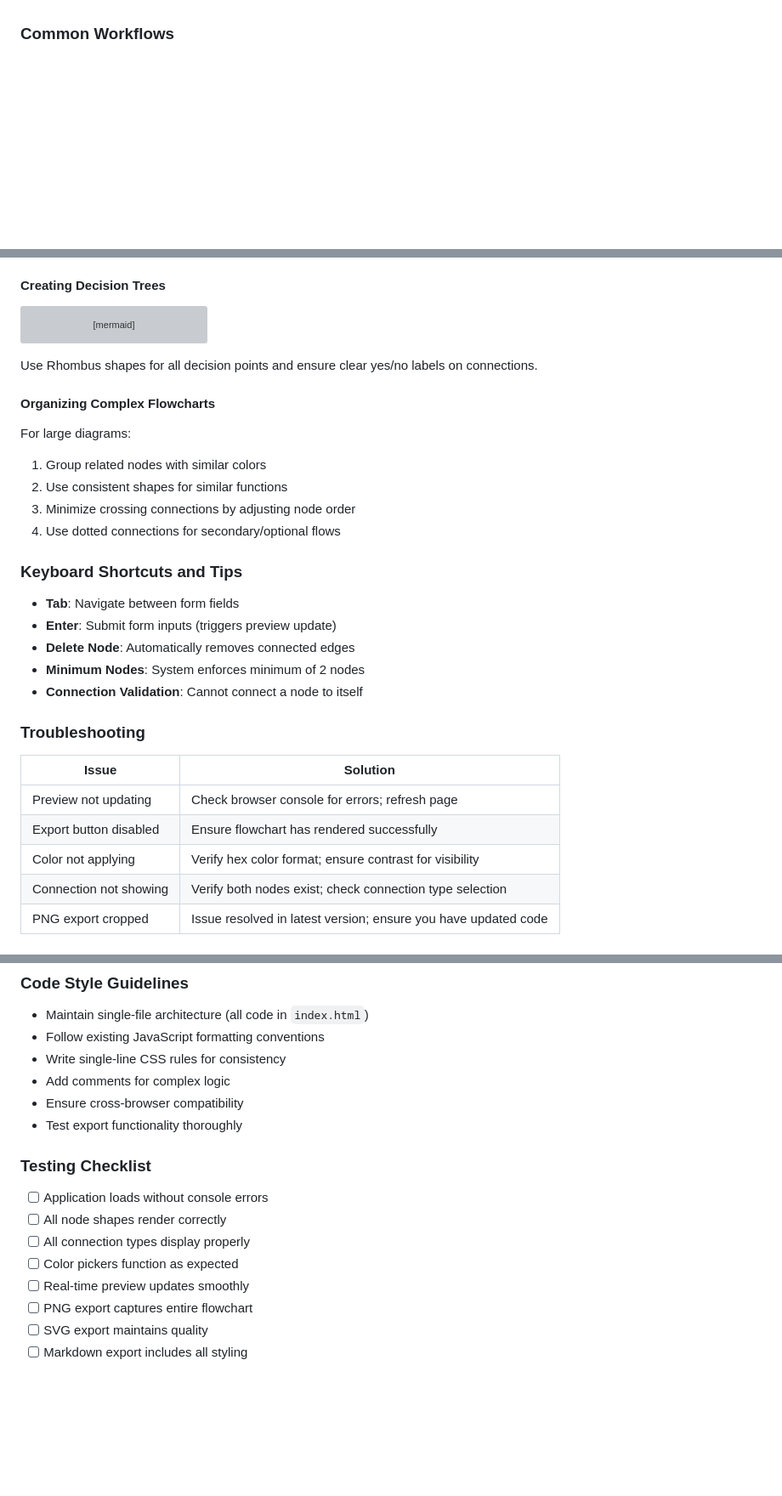
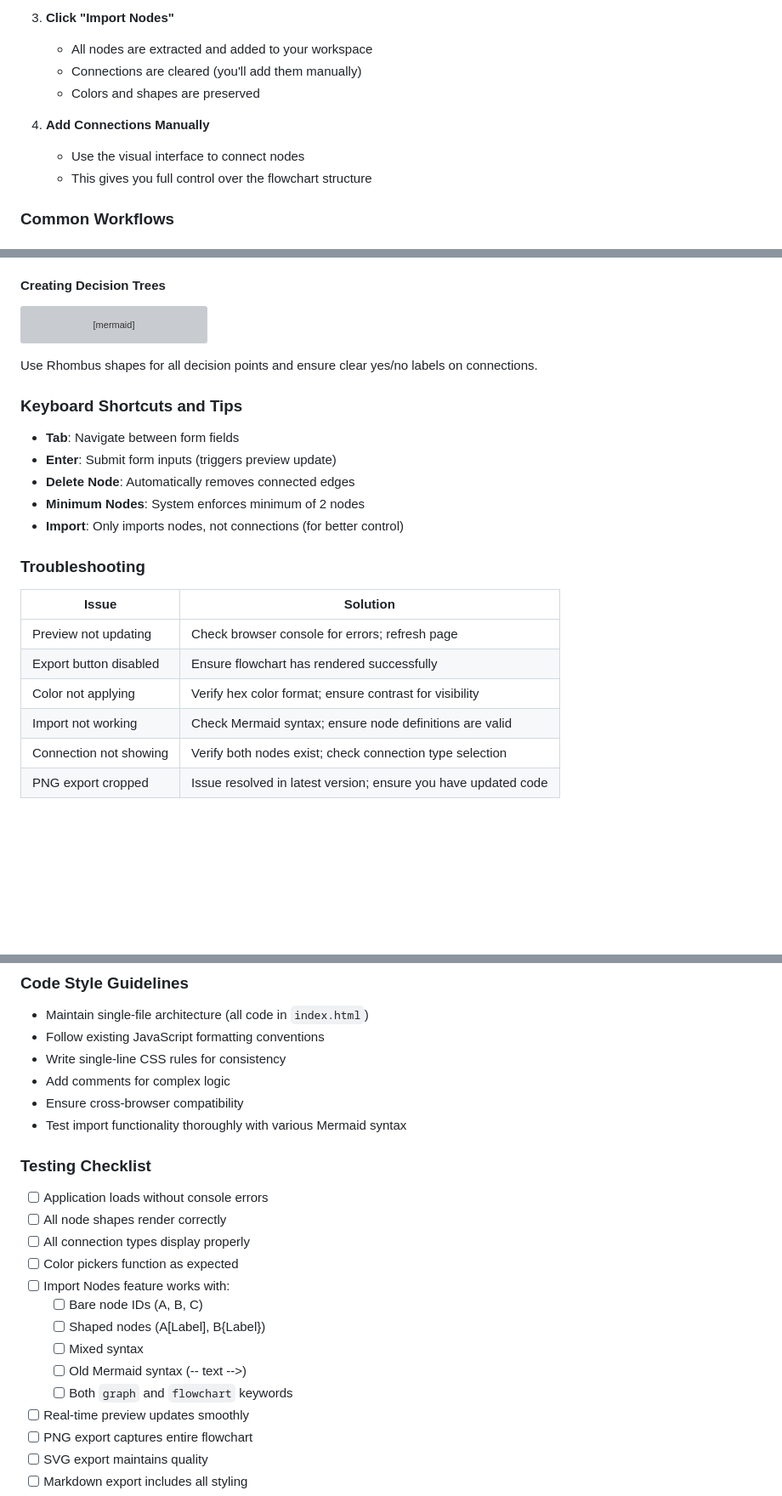
Before and after one commit to xsukax/xsukax-Flowchart-Maker, a Markdown page: README.md, 3 parts joined by grey strips. Shown at 85% size. Drawn GitHub-style; blank space fills up the shorter version; grey boxes are pictures that could not be loaded.

```diff
--- a/README.md
+++ b/README.md
@@ -246,2 +273,11 @@ graph LR
+3. **Click "Import Nodes"**
+   - All nodes are extracted and added to your workspace
+   - Connections are cleared (you'll add them manually)
+   - Colors and shapes are preserved
+
+4. **Add Connections Manually**
+   - Use the visual interface to connect nodes
+   - This gives you full control over the flowchart structure
+
 ### Common Workflows
 
@@ -305,21 +396,13 @@ flowchart TB
 
 Use Rhombus shapes for all decision points and ensure clear yes/no labels on connections.
 
-#### Organizing Complex Flowcharts
-
-For large diagrams:
-1. Group related nodes with similar colors
-2. Use consistent shapes for similar functions
-3. Minimize crossing connections by adjusting node order
-4. Use dotted connections for secondary/optional flows
-
 ### Keyboard Shortcuts and Tips
 
 - **Tab**: Navigate between form fields
 - **Enter**: Submit form inputs (triggers preview update)
 - **Delete Node**: Automatically removes connected edges
 - **Minimum Nodes**: System enforces minimum of 2 nodes
-- **Connection Validation**: Cannot connect a node to itself
+- **Import**: Only imports nodes, not connections (for better control)
 
 ### Troubleshooting
 
@@ -328,6 +411,7 @@ For large diagrams:
 | Preview not updating | Check browser console for errors; refresh page |
 | Export button disabled | Ensure flowchart has rendered successfully |
 | Color not applying | Verify hex color format; ensure contrast for visibility |
+| Import not working | Check Mermaid syntax; ensure node definitions are valid |
 | Connection not showing | Verify both nodes exist; check connection type selection |
 | PNG export cropped | Issue resolved in latest version; ensure you have updated code |
 
@@ -500,7 +610,7 @@ git push origin feature/your-feature-name
 - Write single-line CSS rules for consistency
 - Add comments for complex logic
 - Ensure cross-browser compatibility
-- Test export functionality thoroughly
+- Test import functionality thoroughly with various Mermaid syntax
 
 ### Testing Checklist
 
@@ -508,6 +618,12 @@ git push origin feature/your-feature-name
 - [ ] All node shapes render correctly
 - [ ] All connection types display properly
 - [ ] Color pickers function as expected
+- [ ] Import Nodes feature works with:
+  - [ ] Bare node IDs (A, B, C)
+  - [ ] Shaped nodes (A[Label], B{Label})
+  - [ ] Mixed syntax
+  - [ ] Old Mermaid syntax (-- text -->)
+  - [ ] Both `graph` and `flowchart` keywords
 - [ ] Real-time preview updates smoothly
 - [ ] PNG export captures entire flowchart
 - [ ] SVG export maintains quality
```
Also changed, not shown: other parts of README.md (+111 -3 lines).
